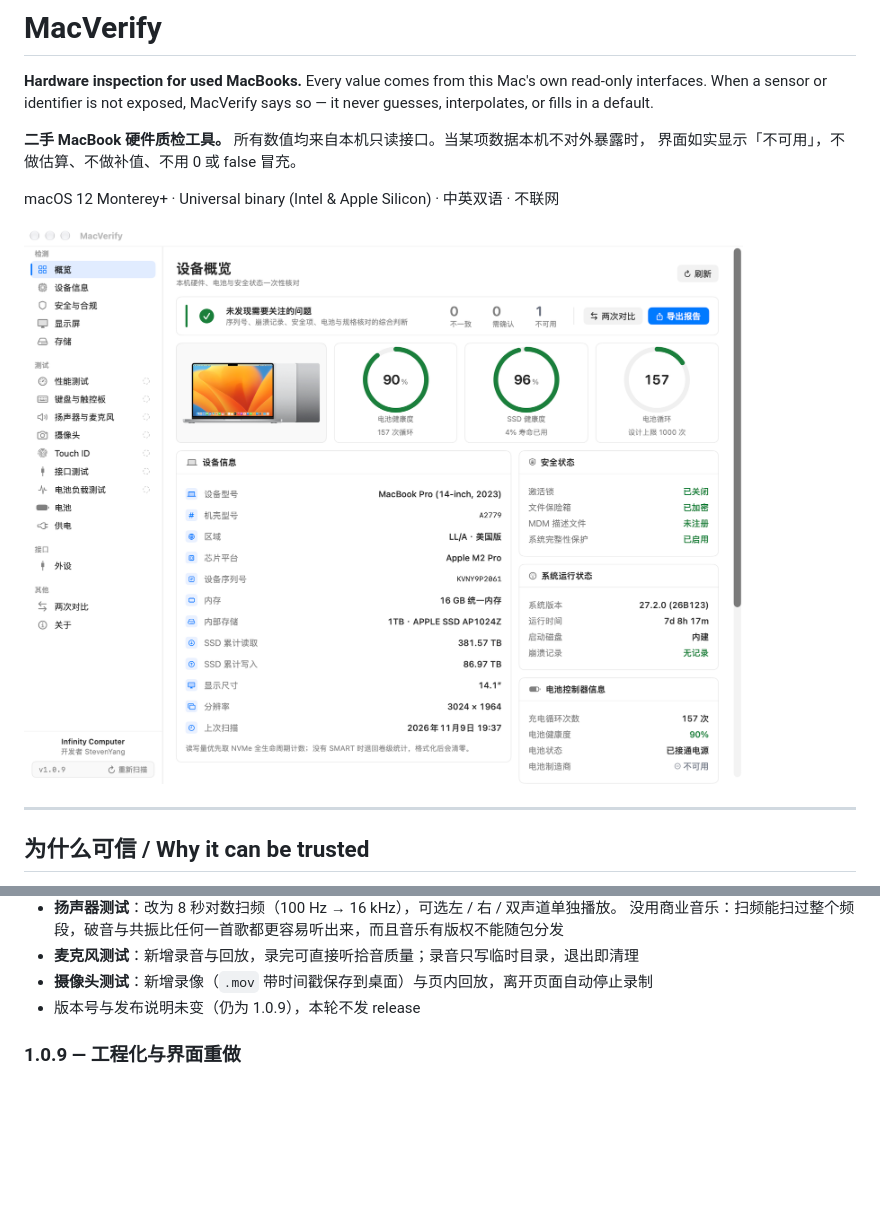
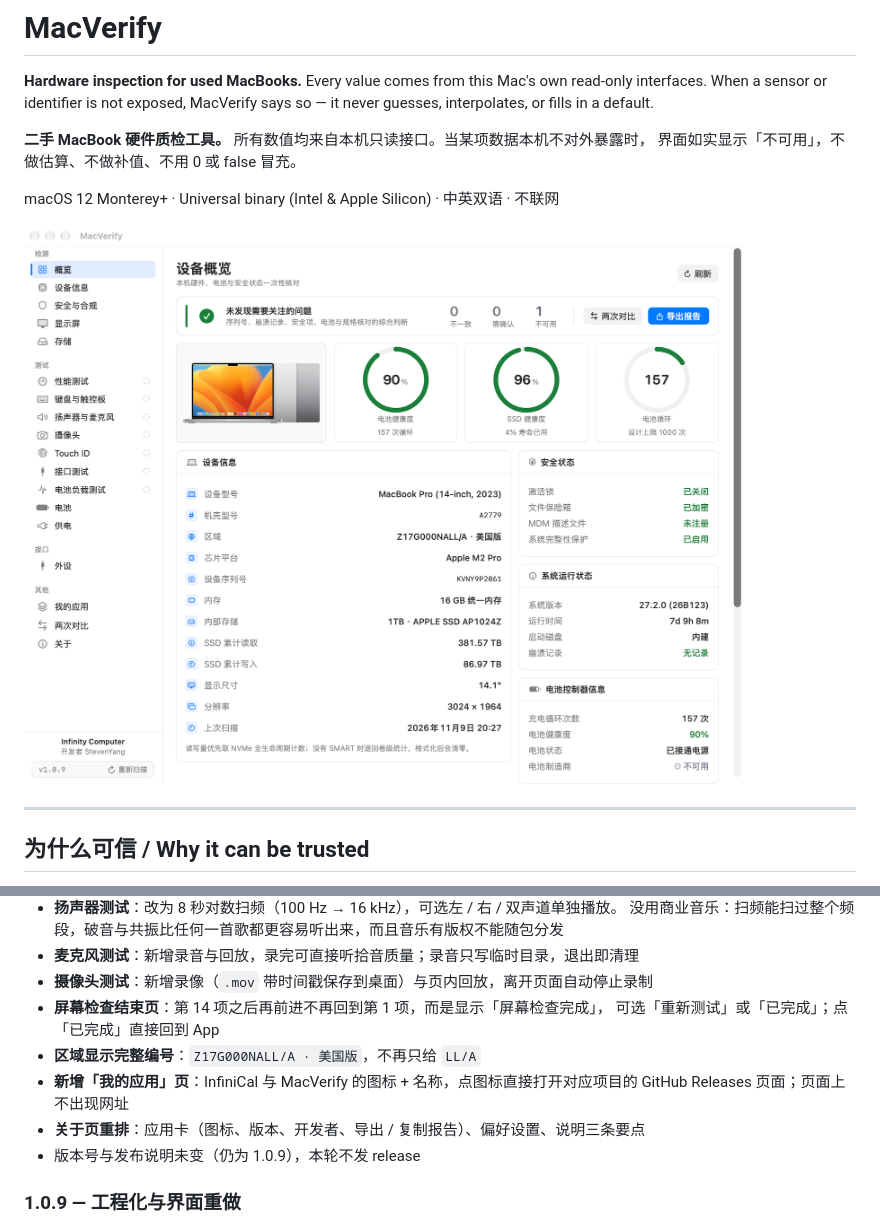
Before and after one commit to stevenjx/MacVerify, a Markdown page: README.md, 2 parts joined by grey strips. GitHub-like rendering; pictures changed too: docs/screenshots/v2/overview-light.png; blank space fills up the shorter version.

```diff
--- a/README.md
+++ b/README.md
@@ -176,6 +176,12 @@ DEVELOPER_DIR=/Applications/Xcode.app/Contents/Developer xcodebuild \
   没用商业音乐：扫频能扫过整个频段，破音与共振比任何一首歌都更容易听出来，而且音乐有版权不能随包分发
 - **麦克风测试**：新增录音与回放，录完可直接听拾音质量；录音只写临时目录，退出即清理
 - **摄像头测试**：新增录像（`.mov` 带时间戳保存到桌面）与页内回放，离开页面自动停止录制
+- **屏幕检查结束页**：第 14 项之后再前进不再回到第 1 项，而是显示「屏幕检查完成」，
+  可选「重新测试」或「已完成」；点「已完成」直接回到 App
+- **区域显示完整编号**：`Z17G000NALL/A · 美国版`，不再只给 `LL/A`
+- **新增「我的应用」页**：InfiniCal 与 MacVerify 的图标 + 名称，点图标直接打开对应项目的
+  GitHub Releases 页面；页面上不出现网址
+- **关于页重排**：应用卡（图标、版本、开发者、导出 / 复制报告）、偏好设置、说明三条要点
 - 版本号与发布说明未变（仍为 1.0.9），本轮不发 release
 
 ### 1.0.9 — 工程化与界面重做
```
Also changed, not shown: docs/screenshots/v2/overview-dark.png, 8 other files.
